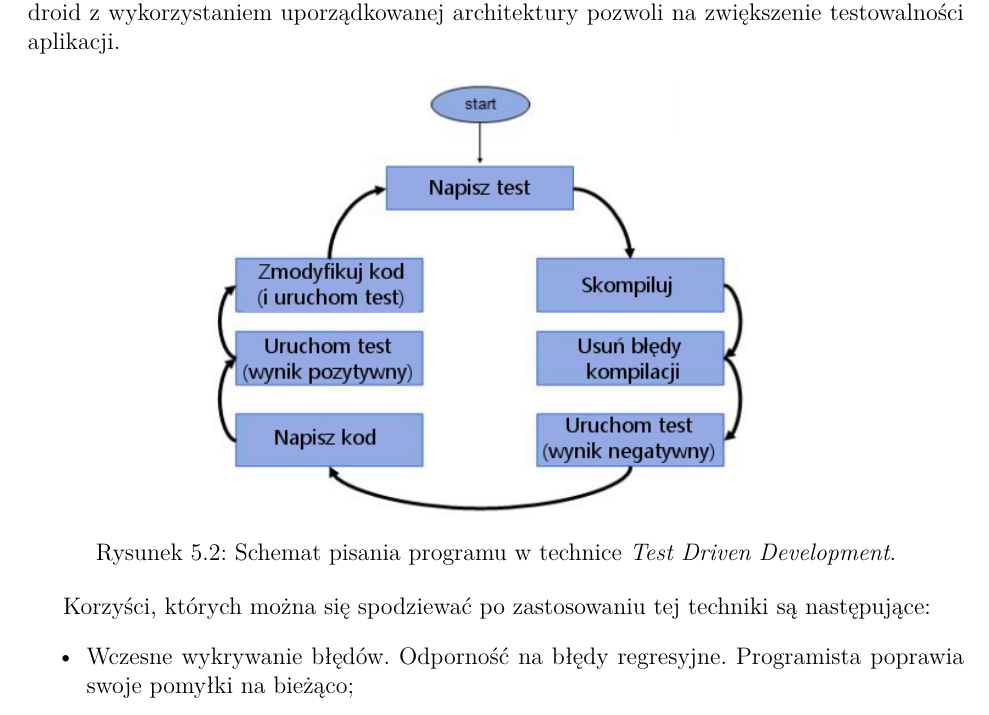
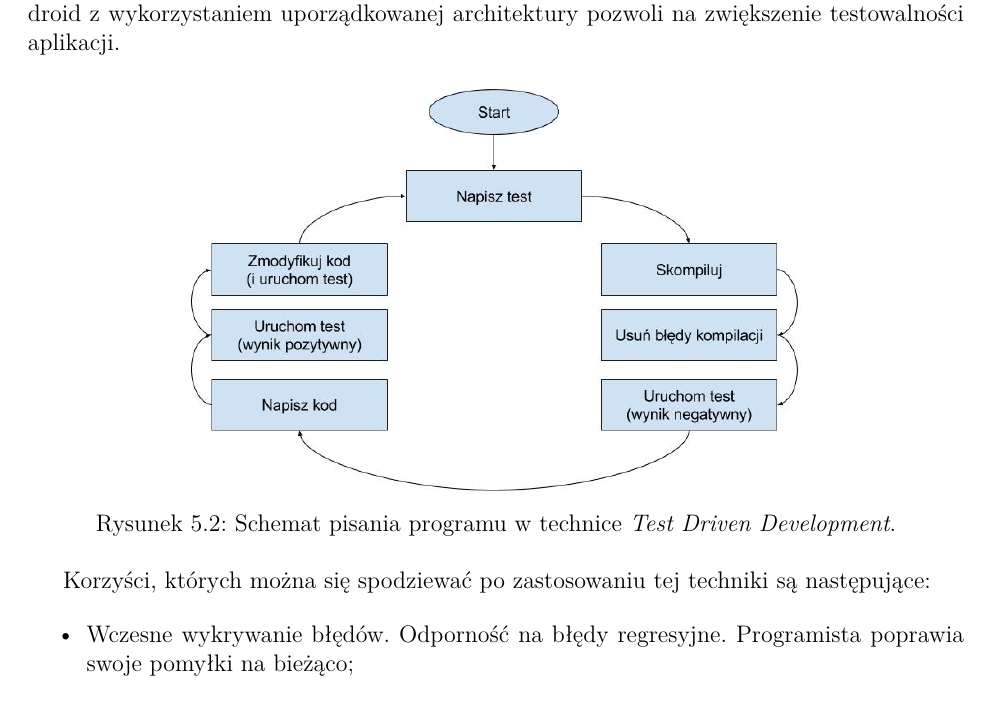
Before and after one commit to adventurewrites/mgr_info, a LaTeX document (report.tex, which reads chapter_4.tex): part of page 32 of 53, cut so that both start at the same text. Compiled offline with pdfLaTeX.

Commit message:
prezentacja, poprawiony rysunek w rozdziale 4

```diff
--- a/chapter_4.tex
+++ b/chapter_4.tex
@@ -23,7 +23,7 @@ Jak już zauważono w~rozdziale \ref{test_driven_development} dotyczącym metodo
 
 \begin{figure}[!htb]
     \centering
-    \includegraphics[width=10cm]{imgs/ch4_tdd_pl.jpg}
+    \includegraphics[width=11cm]{imgs/ch4_tdd_pl.jpg}
     \caption
 {Schemat pisania programu w~technice \textit{Test Driven Development}.}
     \label{fig:tdd_schema}
```
Also changed, not shown: imgs/ch4_tdd_pl.jpg, rafal-sowiak-v9.pdf, 1 other file.
